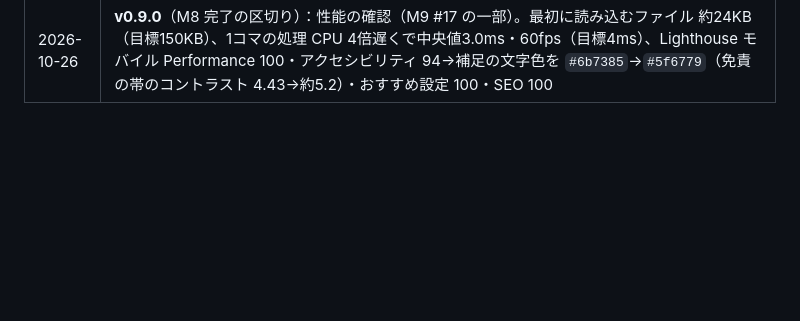
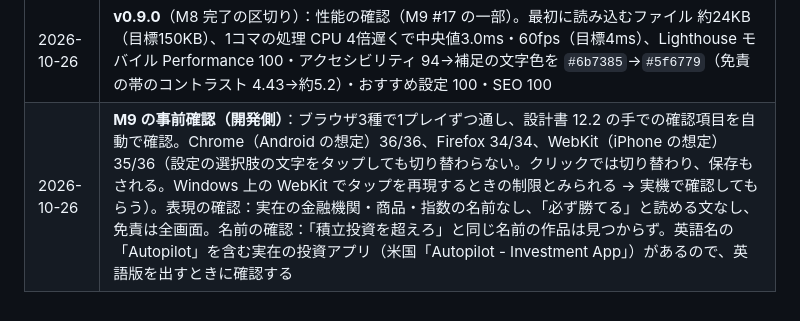
Before and after one commit to calcj0-dev/Trader-vs.-Autopilot, a Markdown page: docs/ロードマップ.md, the part around the change. Rendered like a GitHub page; blank space fills up the shorter version.

Commit message:
docs: M9 の事前確認（ブラウザ3種・表現・名前）の結果を記録
Co-Authored-By: Claude Opus 5.5 <noreply@anthropic.com>

```diff
--- a/docs/ロードマップ.md
+++ b/docs/ロードマップ.md
@@ -180,3 +180,4 @@
 | 2026-10-26 | **v0.8.1**（オーナーのスマホでの確認を受けて）：速さの選択肢を1年4・5・6・8秒に、最初は4秒（80秒）、「（ふつう）」をやめる。株を持っていれば「買」を「買増」と表示。Q14：出来事のニュースを最低1.5秒出す。スマホで画像を保存できない不具合（iPhone は blob: のURLから保存できない）を直す：スマホは共有シートで保存、M4 の画像は長押しで保存できる形に。テスト59件 |
 | 2026-10-26 | **v0.8.2（M8 の先行分）**：`analytics.ts`（Vercel Analytics・GA4。`VITE_GA_ID` が空なら読み込まない、失敗しても止まらない）、5種のイベント（start・finish・share_click・main_app_click・retry。lang・currency 付き）、OGP タグ（絶対URLは `VITE_SITE_URL` から）、`og.png`・アイコン（favicon.svg・192・512・apple-touch-icon）・robots.txt、作り方は `tools/og/`。ダミーの測定ID でイベントの中身を確認。テスト64件。既知の問題：Android で「画像を保存」が失敗することがある（長押しで保存できるので、オーナー判断で今のまま） |
 | 2026-10-26 | **v0.9.0**（M8 完了の区切り）：性能の確認（M9 #17 の一部）。最初に読み込むファイル 約24KB（目標150KB）、1コマの処理 CPU 4倍遅くで中央値3.0ms・60fps（目標4ms）、Lighthouse モバイル Performance 100・アクセシビリティ 94→補足の文字色を `#6b7385`→`#5f6779`（免責の帯のコントラスト 4.43→約5.2）・おすすめ設定 100・SEO 100 |
+| 2026-10-26 | **M9 の事前確認（開発側）**：ブラウザ3種で1プレイずつ通し、設計書 12.2 の手での確認項目を自動で確認。Chrome（Android の想定）36/36、Firefox 34/34、WebKit（iPhone の想定）35/36（設定の選択肢の文字をタップしても切り替わらない。クリックでは切り替わり、保存もされる。Windows 上の WebKit でタップを再現するときの制限とみられる → 実機で確認してもらう）。表現の確認：実在の金融機関・商品・指数の名前なし、「必ず勝てる」と読める文なし、免責は全画面。名前の確認：「積立投資を超えろ」と同じ名前の作品は見つからず。英語名の「Autopilot」を含む実在の投資アプリ（米国「Autopilot - Investment App」）があるので、英語版を出すときに確認する |
```
